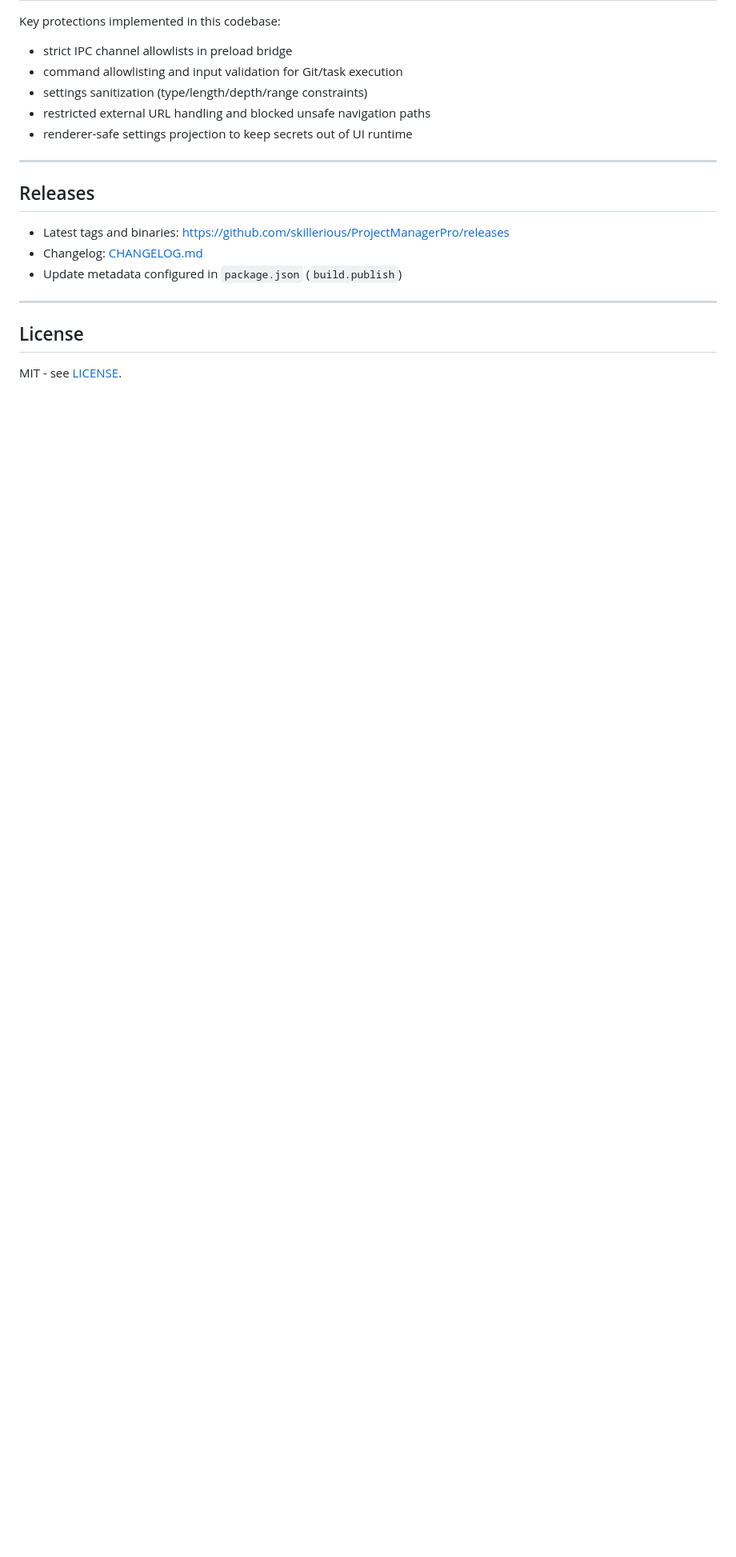
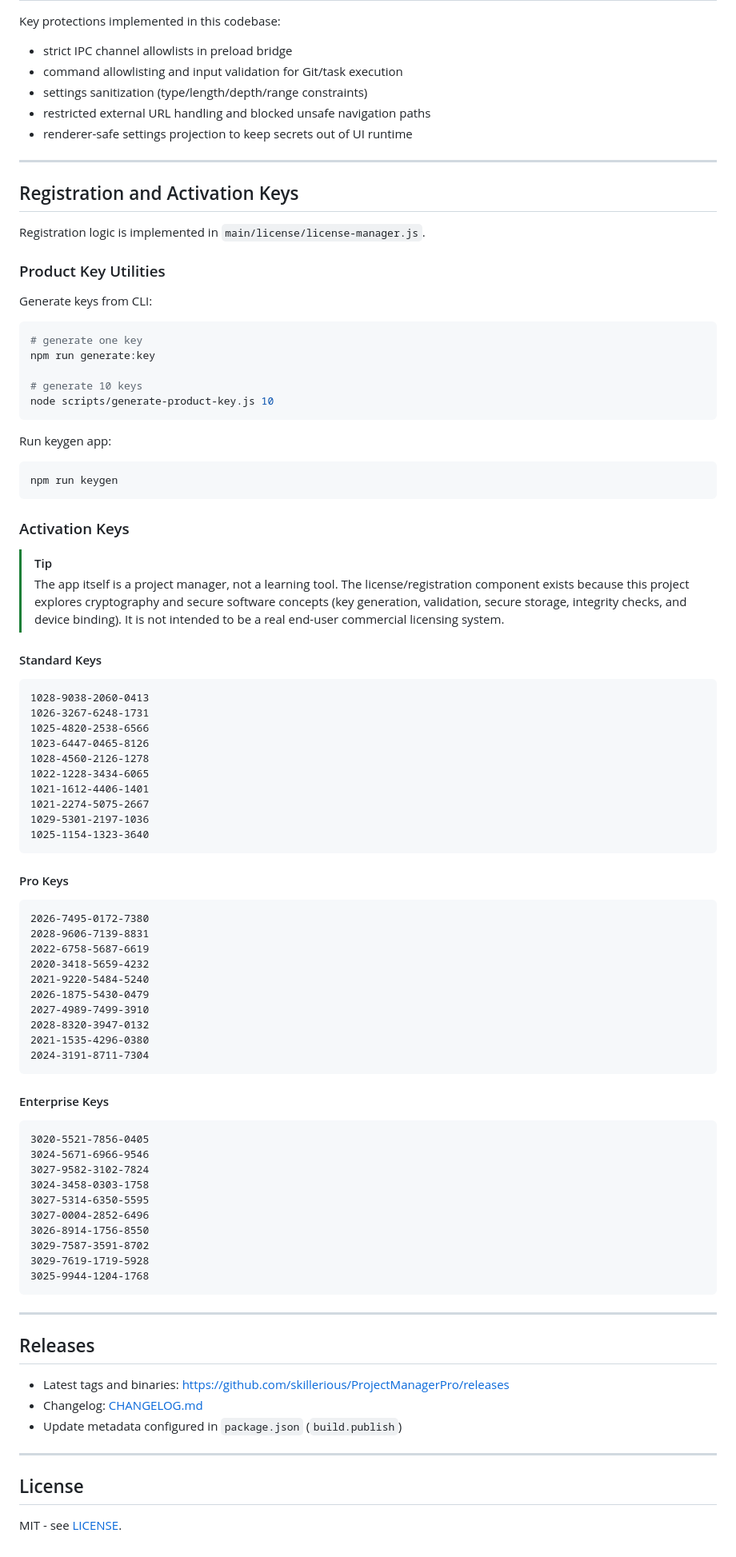
Before and after one commit to skillerious/ProjectManagerPro, a Markdown page: README.md, the part around one of its changes. Shown at 80% size. Rendered like a GitHub page; blank space fills up the shorter version.

Commit message:
Remove key image from README and restore activation keys

````diff
--- a/README.md
+++ b/README.md
@@ -185,6 +181,82 @@ Key protections implemented in this codebase:
 
 ---
 
+## Registration and Activation Keys
+
+Registration logic is implemented in `main/license/license-manager.js`.
+
+### Product Key Utilities
+
+Generate keys from CLI:
+
+```bash
+# generate one key
+npm run generate:key
+
+# generate 10 keys
+node scripts/generate-product-key.js 10
+```
+
+Run keygen app:
+
+```bash
+npm run keygen
+```
+
+### Activation Keys
+
+> [!TIP]
+> The app itself is a project manager, not a learning tool.
+> The license/registration component exists because this project explores cryptography and secure software concepts (key generation, validation, secure storage, integrity checks, and device binding).
+> It is not intended to be a real end-user commercial licensing system.
+
+#### Standard Keys
+
+```text
+1028-9038-2060-0413
+1026-3267-6248-1731
+1025-4820-2538-6566
+1023-6447-0465-8126
+1028-4560-2126-1278
+1022-1228-3434-6065
+1021-1612-4406-1401
+1021-2274-5075-2667
+1029-5301-2197-1036
+1025-1154-1323-3640
+```
+
+#### Pro Keys
+
+```text
+2026-7495-0172-7380
+2028-9606-7139-8831
+2022-6758-5687-6619
+2020-3418-5659-4232
+2021-9220-5484-5240
+2026-1875-5430-0479
+2027-4989-7499-3910
+2028-8320-3947-0132
+2021-1535-4296-0380
+2024-3191-8711-7304
+```
+
+#### Enterprise Keys
+
+```text
+3020-5521-7856-0405
+3024-5671-6966-9546
+3027-9582-3102-7824
+3024-3458-0303-1758
+3027-5314-6350-5595
+3027-0004-2852-6496
+3026-8914-1756-8550
+3029-7587-3591-8702
+3029-7619-1719-5928
+3025-9944-1204-1768
+```
+
+---
+
 ## Releases
 
 - Latest tags and binaries: <https://github.com/skillerious/ProjectManagerPro/releases>
````
Also changed, not shown: other parts of README.md (+0 -4 lines).
